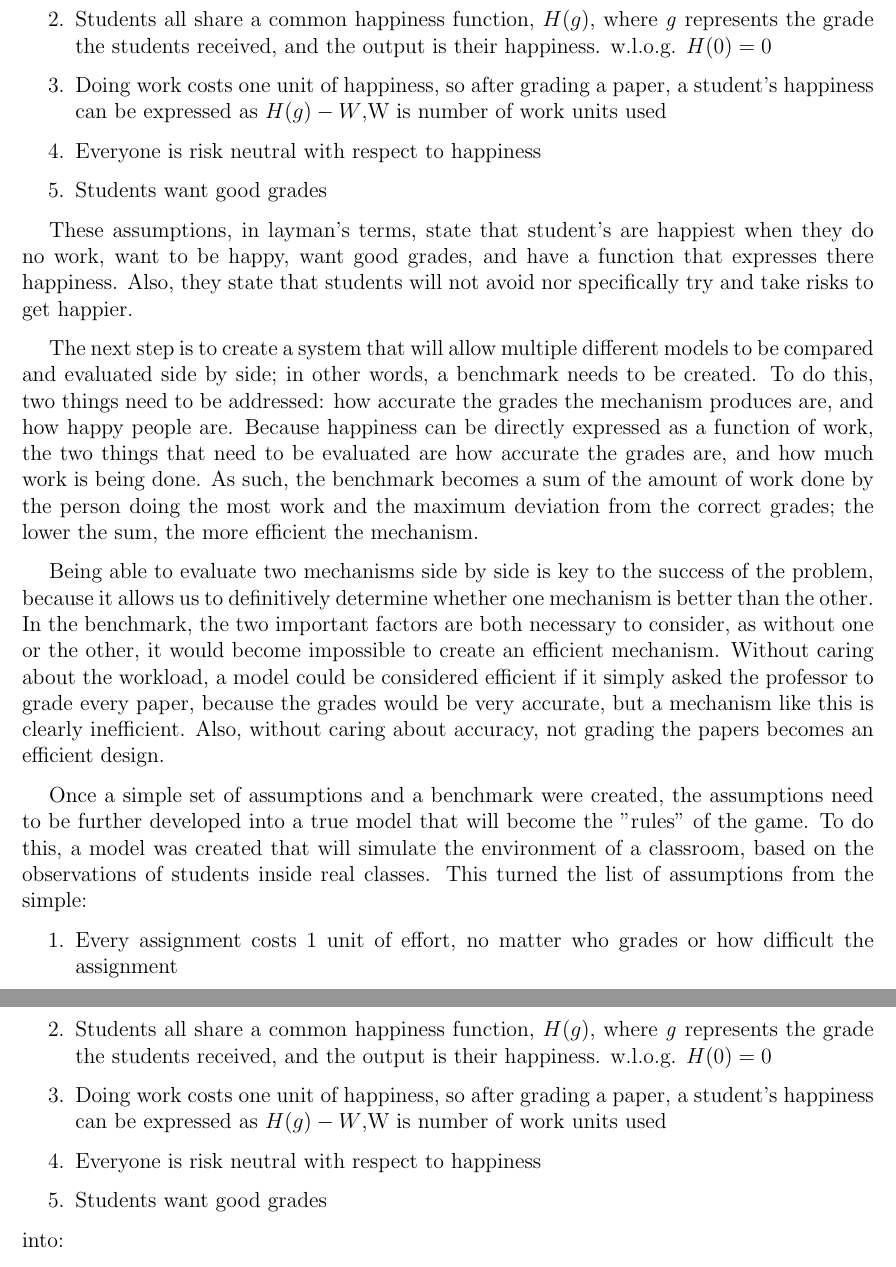
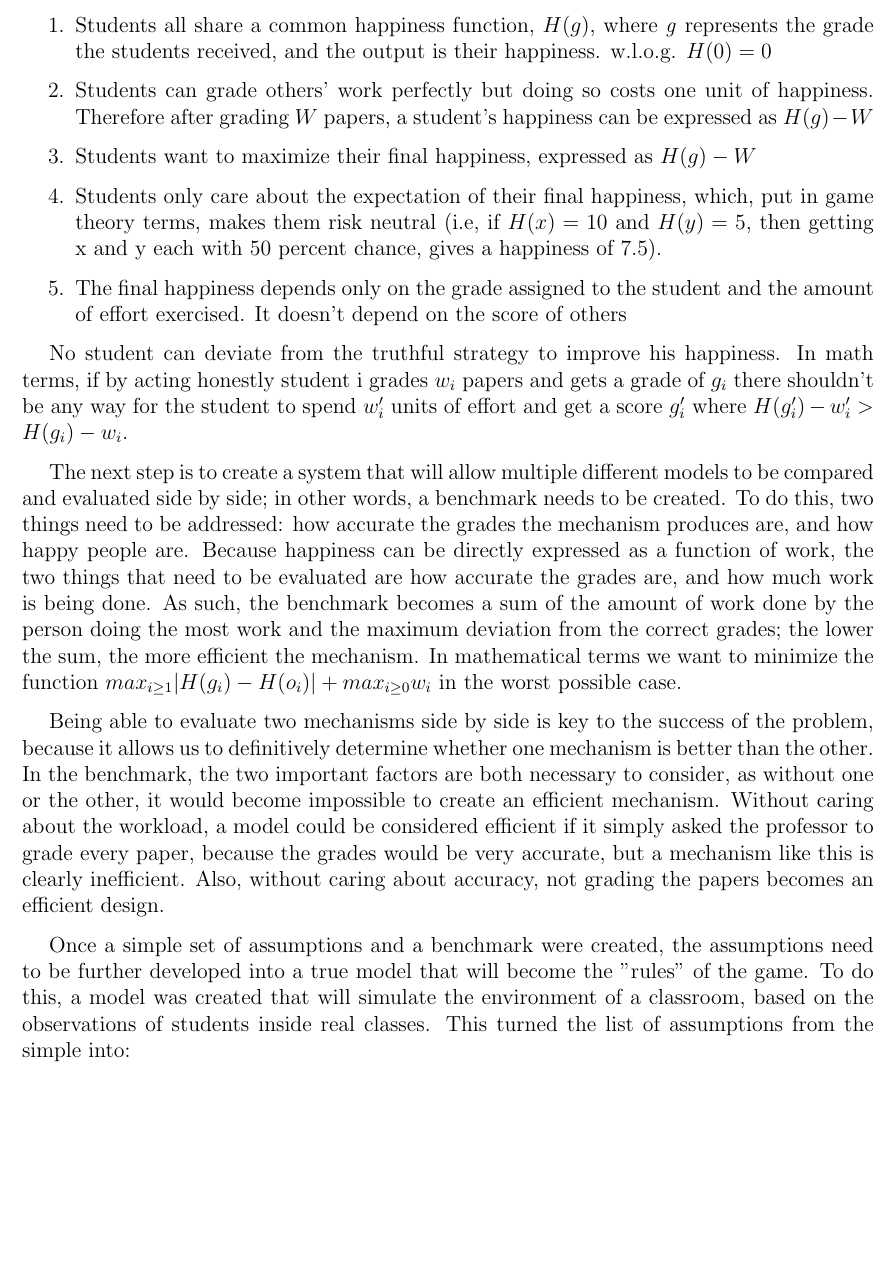
Before and after one commit to willy-vvu/primes, a LaTeX document (Primes Write up.tex): two parts of pages 3 and 4 of 11 before the commit and part of page 3 of 11 after it, the two joined at a grey line, cut so that both start at the same text, the shorter picture padded with empty space. Compiled offline with pdfLaTeX.

Commit message:
Christos' changes

```diff
--- a/Primes Write up.tex
+++ b/Primes Write up.tex
@@ -26,4 +26,5 @@ As demonstrated by the above examples, the complexity of the problem lies in the
 This research opportunity is made interesting by the complexity of human nature as well as its necessity for practical use. This paper will cover the thought process of models leading up to the final model of grading, as well as explain the final model and its implications. All models and related calculations will be presented. Section 2 describes the mathematical definition of the problem as well as its rules and assumptions. Section 3
 \section{Materials and Methods}
 To create the models that are used to predict the behavior of the students, a set process was used each time. To begin with, a set of assumptions is created. These assumptions are used to explain how students will act in a given situation; for example, one assumption could be that students want good grades. This is a logical assumption that is likely true, as all the assumptions are, and can be used to classify the behavior of the students in a model. The same set of assumptions can be used for multiple models, which will allow us to evaluate different models side by side. To begin with, a simple set of assumptions was created:
+%Note: Specify that the model refers to a single grading round: There are $n$ students and 1 professor. Every student comes to us with an ungraded paper (input) define the objective score o_i, we then give those papers grades(output) After a mechanism runs each student receives a grade $g_i$ and after performing $w_i$ units of work. Define the professor as index 0.%
 \begin{enumerate}
@@ -31,22 +31,27 @@ To create the models that are used to predict the behavior of the students, a se
   \item Students all share a common happiness function, $H(g)$, where \emph{g} represents the grade the students received, and the output is their happiness. w.l.o.g. $H(0)=0$
-  \item Doing work costs one unit of happiness, so after grading a paper, a student's happiness can be expressed as $H(g)-W$,W is number of work units used
-  \item Everyone is risk neutral with respect to happiness
-  \item Students want good grades
+  \item Students can grade others' work perfectly but doing so costs one unit of happiness. Therefore after grading $W$ papers, a student's happiness can be expressed as $H(g)-W$
+  \item Students want to maximize their final happiness, expressed as $H(g)-W$
+  \item Students only care about the expectation of their final happiness, which, put in game theory terms, makes them risk neutral (i.e, if $H(x)=10$ and $H(y)=5$, then getting x and y each with 50 percent chance, gives a happiness of 7.5).
+  \item The final happiness depends only on the grade assigned to the student and the amount of effort exercised. It doesn't depend on the score of others
 \end{enumerate}
+%add simple list%
 
-These assumptions, in layman's terms, state that student's are happiest when they do no work, want to be happy, want good grades, and have a function that expresses there happiness. Also, they state that students will not avoid nor specifically try and take risks to get happier.
+%Explanation of the choice of assumption
+% - We need to talk about happiness because it provides a numerical way to compare different outcomes
+% - Why don't we care about our friends
 
-The next step is to create a system that will allow multiple different models to be compared and evaluated side by side; in other words, a benchmark needs to be created. To do this, two things need to be addressed: how accurate the grades the mechanism produces are, and how happy people are. Because happiness can be directly expressed as a function of work, the two things that need to be evaluated are how accurate the grades are, and how much work is being done. As such, the benchmark becomes a sum of the amount of work done by the person doing the most work and the maximum deviation from the correct grades; the lower the sum, the more efficient the mechanism.
+
+%First objective%
+No student can deviate from the truthful strategy to improve his happiness. In math terms, if by acting honestly student i grades $w_i$ papers and gets a grade of $g_i$ there shouldn't be any way for the student to spend $w'_i$ units of effort and get a score $g'_i$ where $H(g'_i)-w'_i > H(g_i)-w_i$.
+
+%Efficiency objective%
+The next step is to create a system that will allow multiple different models to be compared and evaluated side by side; in other words, a benchmark needs to be created. To do this, two things need to be addressed: how accurate the grades the mechanism produces are, and how happy people are. Because happiness can be directly expressed as a function of work, the two things that need to be evaluated are how accurate the grades are, and how much work is being done. As such, the benchmark becomes a sum of the amount of work done by the person doing the most work and the maximum deviation from the correct grades; the lower the sum, the more efficient the mechanism. In mathematical terms we want to minimize the function $max_{i \ge 1} |H(g_i)-H(o_i)| + max_{i \ge 0} w_i$ in the worst possible case.
 
 Being able to evaluate two mechanisms side by side is key to the success of the problem, because it allows us to definitively determine whether one mechanism is better than the other. In the benchmark, the two important factors are both necessary to consider, as  without one or the other, it would become impossible to create an efficient mechanism. Without caring about the workload, a model could be considered efficient if it simply asked the professor to grade every paper, because the grades would be very accurate, but a mechanism like this is clearly inefficient. Also, without caring about accuracy, not grading the papers becomes an efficient design.
 
-Once a simple set of assumptions and a benchmark were created, the assumptions need to be further developed into a true model that will become the ''rules'' of the game. To do this, a model was created that will simulate the environment of a classroom, based on the observations of students inside real classes. This turned the list of assumptions from the simple:
+% We now have a well defined problem that we need to solve. Of course the set of assumptions might not be very realistic as we will so we
+
+Once a simple set of assumptions and a benchmark were created, the assumptions need to be further developed into a true model that will become the ''rules'' of the game. To do this, a model was created that will simulate the environment of a classroom, based on the observations of students inside real classes. This turned the list of assumptions from the
+simple into:
+%Repeat above corrections%
 \begin{enumerate}
-  \item Every assignment costs 1 unit of effort, no matter who grades or how difficult the assignment
-  \item Students all share a common happiness function, $H(g)$, where \emph{g} represents the grade the students received, and the output is their happiness. w.l.o.g. $H(0)=0$
-  \item Doing work costs one unit of happiness, so after grading a paper, a student's happiness can be expressed as $H(g)-W$,W is number of work units used
-  \item Everyone is risk neutral with respect to happiness
-  \item Students want good grades
-\end{enumerate}
-into:
-\begin{enumerate}
```
Also changed, not shown: Primes Write up.pdf, Primes Write up.tex (9 more changed lines).
